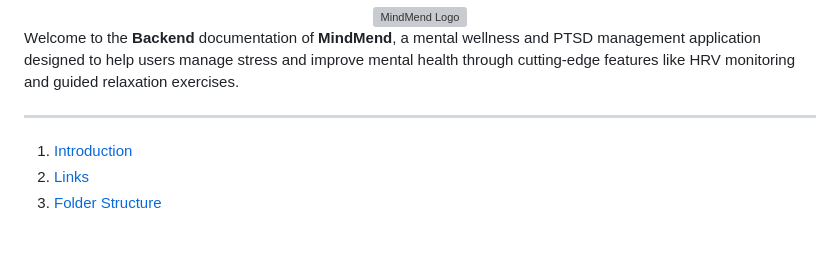
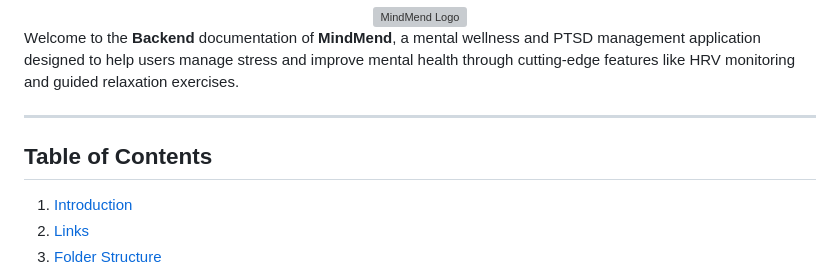
Before and after one commit to oliverhazley/MindMend, a Markdown page: backend/README.md, the part around the change. GitHub-like rendering; blank space fills up the shorter version; grey boxes are pictures that could not be loaded.

```diff
--- a/backend/README.md
+++ b/backend/README.md
@@ -7,6 +7,8 @@
 Welcome to the **Backend** documentation of **MindMend**, a mental wellness and PTSD management application designed to help users manage stress and improve mental health through cutting-edge features like HRV monitoring and guided relaxation exercises.
 
 ---
+
+## **Table of Contents**
 
 1. [Introduction](#introduction)
 2. [Links](#links)
```
